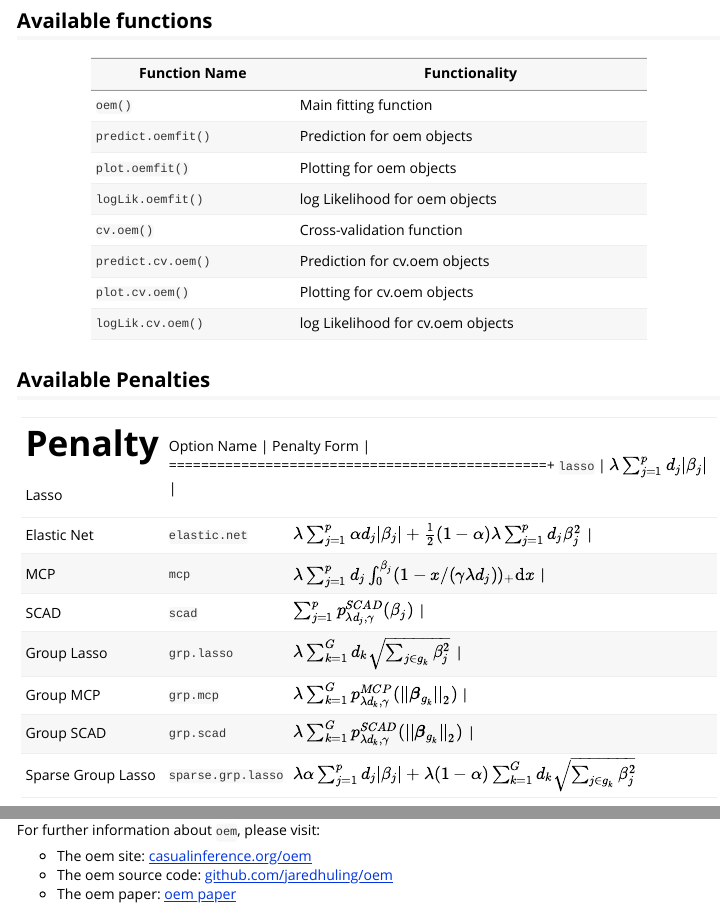
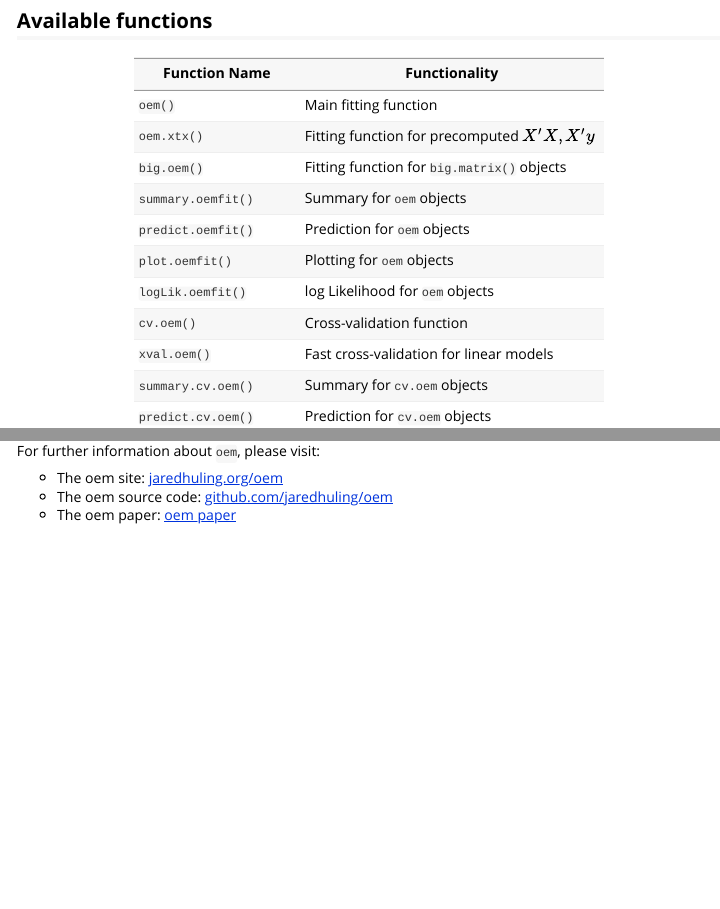
Before and after one commit to cran/oem, an R Markdown document (inst/doc/oem_vignette.Rmd): the page in a window 1100 px wide, from 1240 px down, and a second part further down, joined at a grey line. Rendered offline with R 4.5, knitr and Pandoc, with nearby package versions; code that draws random numbers runs with fixed seeds of ours; some code elsewhere in the file could not run offline; long lines of code are wrapped.

Commit message:
version 2.0.8

```diff
--- a/inst/doc/oem_vignette.Rmd
+++ b/inst/doc/oem_vignette.Rmd
@@ -93,20 +93,17 @@ plot(fit1)
 
 ## Available functions
 
-+--------------------+-----------------------------------+
+
 | Function Name      | Functionality                     |
-+====================+===================================+
+| ------------------ | --------------------------------- |
 | `oem()`            | Main fitting function             |
-+--------------------+-----------------------------------+
-| `predict.oemfit()` | Prediction for oem objects        |
-+--------------------+-----------------------------------+
-| `plot.oemfit()`    | Plotting for oem objects          |
-+--------------------+-----------------------------------+
-| `logLik.oemfit()`  | log Likelihood for oem objects    |
-+--------------------+-----------------------------------+
+| `oem.xtx()`            | Fitting function for precomputed $X'X,X'y$            |
+| `big.oem()`            | Fitting function for `big.matrix()` objects            |
+| `summary.oemfit()` | Summary for `oem` objects        |
+| `predict.oemfit()` | Prediction for `oem` objects        |
+| `plot.oemfit()`    | Plotting for `oem` objects          |
+| `logLik.oemfit()`  | log Likelihood for `oem` objects    |
 | `cv.oem()`         | Cross-validation function         |
-+--------------------+-----------------------------------+
-| `predict.cv.oem()` | Prediction for cv.oem objects     |
-+--------------------+-----------------------------------+
-| `plot.cv.oem()`    | Plotting for cv.oem objects       |
-+--------------------+-----------------------------------+
+| `xval.oem()`       | Fast cross-validation for linear models         |
+| `summary.cv.oem()` | Summary for `cv.oem` objects        |
+| `predict.cv.oem()` | Prediction for `cv.oem` objects     |
@@ -517,7 +495,7 @@ plot(fit.adaptive.grp)
 For further information about `oem`,
 please visit:
 
-  * The oem site:        [casualinference.org/oem](http://casualinference.org/oem)
+  * The oem site:        [jaredhuling.org/oem](http://jaredhuling.github.io/oem)
   * The oem source code: [github.com/jaredhuling/oem](https://github.com/jaredhuling/oem)
   * The oem paper:       [oem paper](http://www.tandfonline.com/doi/abs/10.1080/00401706.2015.1054436)
 
```
Also changed, not shown: vignettes/oem_vignette.Rmd (+17 -39 lines), README.md, inst/doc/oem_vignette.html, vignettes/mult-1.png, inst/doc/oem_vignette.Rmd (29 more changed lines), 3 other files.
